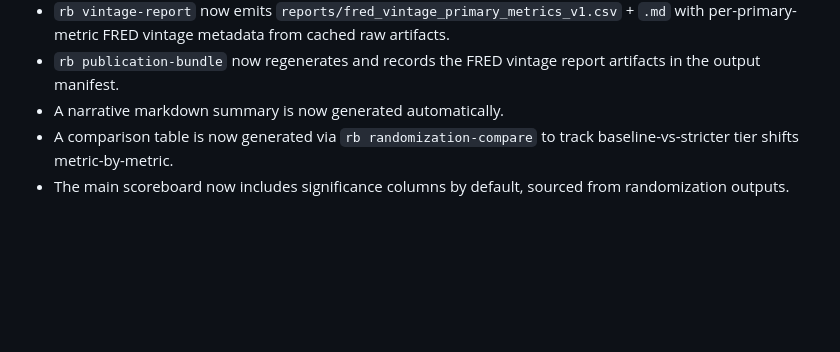
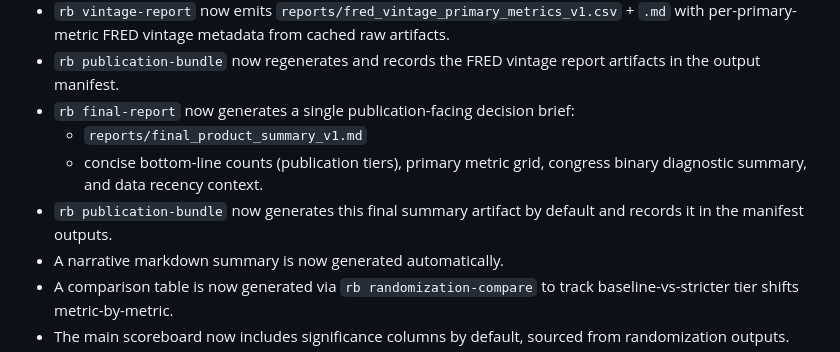
Before and after one commit to wakamex/redvsblue, a Markdown page: notes/analysis_rationale_and_findings.md, the part around the change. GitHub-like rendering; blank space fills up the shorter version.

```diff
--- a/notes/analysis_rationale_and_findings.md
+++ b/notes/analysis_rationale_and_findings.md
@@ -309,6 +309,10 @@ Operational status:
 - `rb randomization-compare` now also requires scope-compatible base/alt inputs to avoid cross-battery comparisons.
 - `rb vintage-report` now emits `reports/fred_vintage_primary_metrics_v1.csv` + `.md` with per-primary-metric FRED vintage metadata from cached raw artifacts.
 - `rb publication-bundle` now regenerates and records the FRED vintage report artifacts in the output manifest.
+- `rb final-report` now generates a single publication-facing decision brief:
+  - `reports/final_product_summary_v1.md`
+  - concise bottom-line counts (publication tiers), primary metric grid, congress binary diagnostic summary, and data recency context.
+- `rb publication-bundle` now generates this final summary artifact by default and records it in the manifest outputs.
 - A narrative markdown summary is now generated automatically.
 - A comparison table is now generated via `rb randomization-compare` to track baseline-vs-stricter tier shifts metric-by-metric.
 - The main scoreboard now includes significance columns by default, sourced from randomization outputs.
```
Also changed, not shown: workplan.md (+9 -0 lines).
